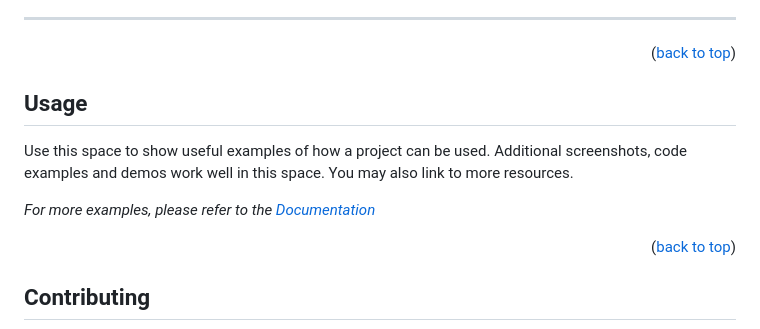
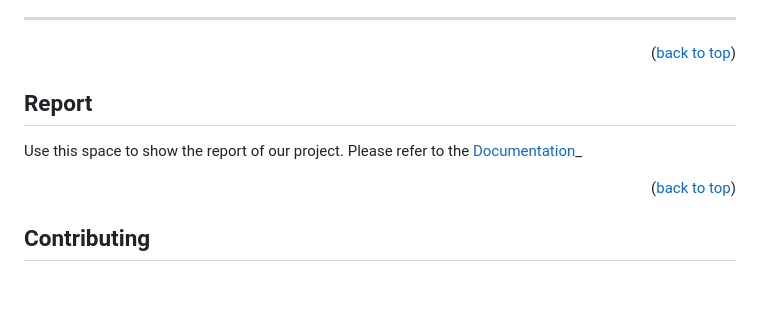
Before and after one commit to XXX616519/DSAA2031_Final_Project, a Markdown page: README.md, the part around the change. GitHub-like rendering; blank space fills up the shorter version.

Commit message:
update report

```diff
--- a/README.md
+++ b/README.md
@@ -201,11 +201,10 @@ You're now ready to start working with:
 
 
 <!-- USAGE EXAMPLES -->
-## Usage
+## Report
 
-Use this space to show useful examples of how a project can be used. Additional screenshots, code examples and demos work well in this space. You may also link to more resources.
-
-_For more examples, please refer to the [Documentation](https://example.com)_
+Use this space to show the report of our project.
+Please refer to the [Documentation](https://github.com/XXX616519/DSAA2031_Final_Project/blob/main/report/functions.md)_
 
 <p align="right">(<a href="#readme-top">back to top</a>)</p>
 
```
